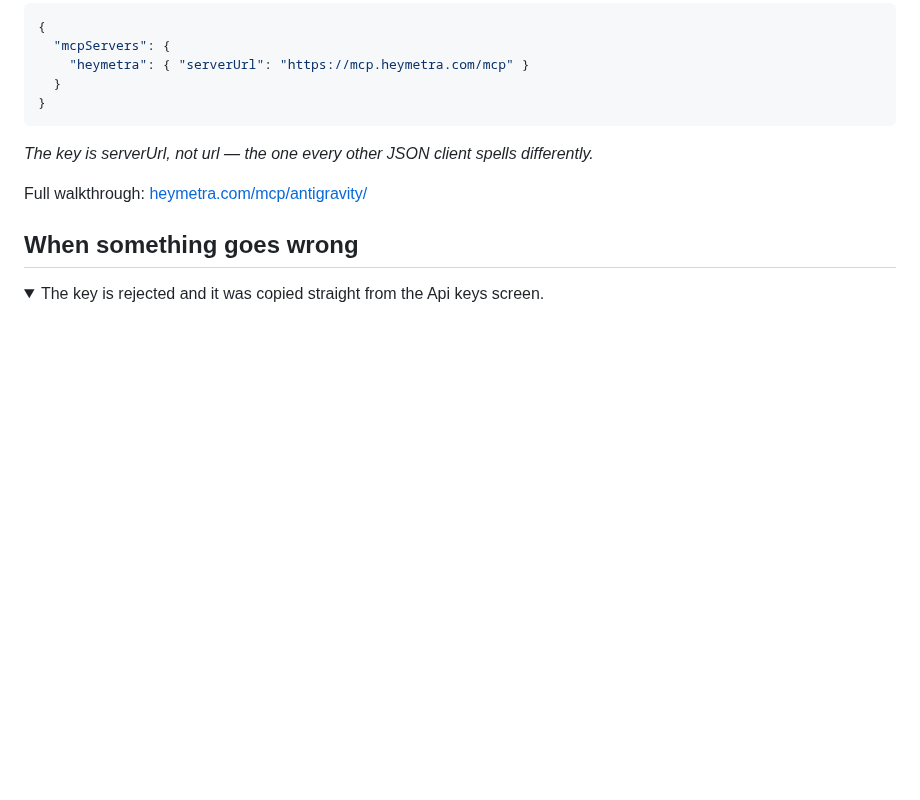
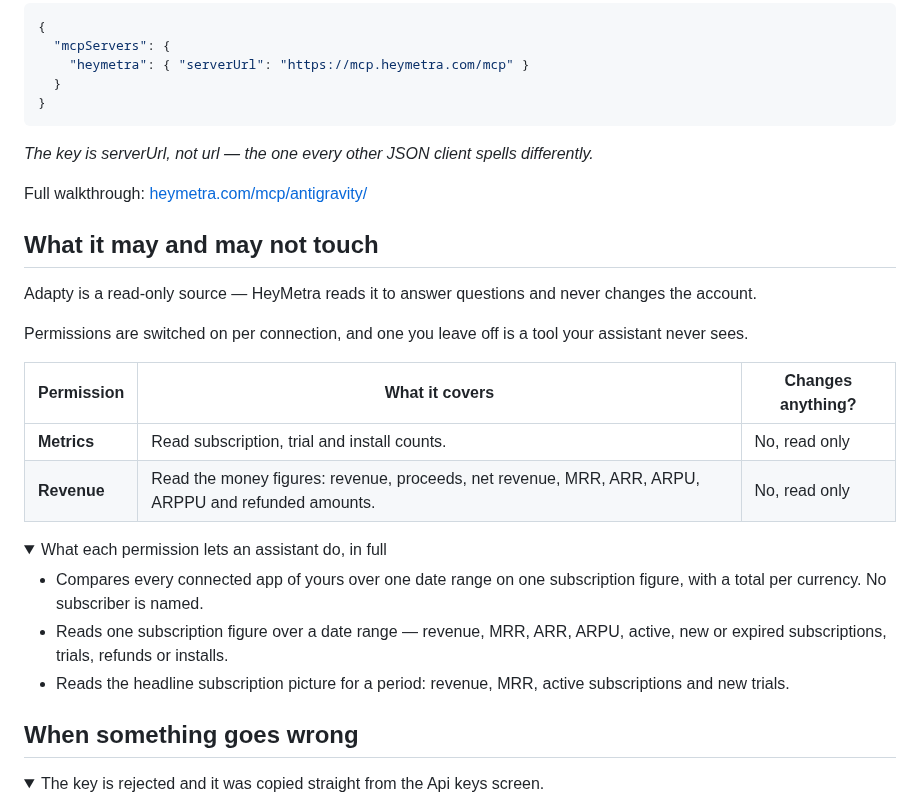
Before and after one commit to zeisoft/adapty-mcp, a Markdown page: README.md, the part around one of its changes. GitHub-like rendering; folded sections open; blank space fills up the shorter version.

```diff
--- a/README.md
+++ b/README.md
@@ -191,6 +172,25 @@ _The key is serverUrl, not url — the one every other JSON client spells differ
 Full walkthrough: [heymetra.com/mcp/antigravity/](https://heymetra.com/mcp/antigravity/)
 </details>
 
+## What it may and may not touch
+
+Adapty is a read-only source — HeyMetra reads it to answer questions and never changes the account.
+
+Permissions are switched on per connection, and one you leave off is a tool your assistant never sees.
+
+| Permission | What it covers | Changes anything? |
+|---|---|---|
+| **Metrics** | Read subscription, trial and install counts. | No, read only |
+| **Revenue** | Read the money figures: revenue, proceeds, net revenue, MRR, ARR, ARPU, ARPPU and refunded amounts. | No, read only |
+
+<details>
+<summary>What each permission lets an assistant do, in full</summary>
+
+- Compares every connected app of yours over one date range on one subscription figure, with a total per currency. No subscriber is named.
+- Reads one subscription figure over a date range — revenue, MRR, ARR, ARPU, active, new or expired subscriptions, trials, refunds or installs.
+- Reads the headline subscription picture for a period: revenue, MRR, active subscriptions and new trials.
+</details>
+
 ## When something goes wrong
 
 <details>
```
Also changed, not shown: other parts of README.md (+31 -40 lines), assets/cover.png (added), 1 other file.
